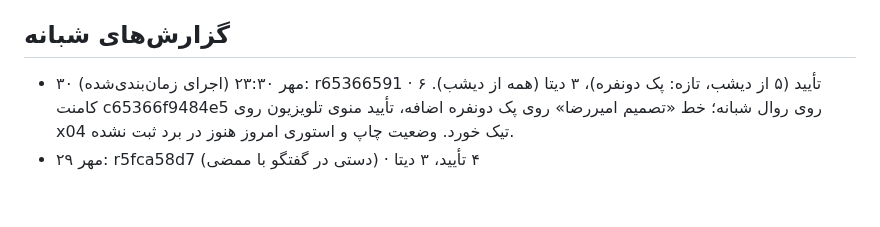
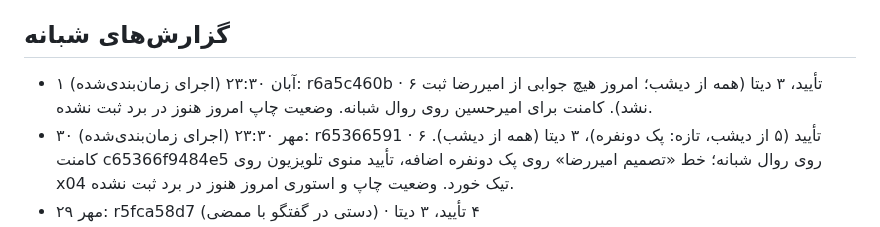
Before and after one commit to theglitchlabstudio-source/Susisa-projectboard, a Markdown page: agent/STATUS.md, the part around the change. Rendered like a GitHub page; blank space fills up the shorter version.

Commit message:
agent: nightly report 1405/08/01
Co-Authored-By: Claude Opus 5.5 <noreply@anthropic.com>
Claude-Session: https://claude.ai/code/session_0171vx8qPRYzsvixWRxoGvhe

```diff
--- a/agent/STATUS.md
+++ b/agent/STATUS.md
@@ -98,6 +98,7 @@ last_full_run: 1405/08/01
 - **اجرای بعد (۳۰ صبح، کامل):** جواب‌های امیررضا (اگه امیرحسین ثبت کرد) ← اعمال؛ چاپ؛ استوری امروز؛ تابلوها و فایل‌های نهایی روی تسک‌ها و BVA.
 
 ## گزارش‌های شبانه
+- ۱ آبان ۲۳:۳۰ (اجرای زمان‌بندی‌شده): r6a5c460b · ۶ تأیید، ۳ دیتا (همه از دیشب؛ امروز هیچ جوابی از امیررضا ثبت نشد). کامنت برای امیرحسین روی روال شبانه. وضعیت چاپ امروز هنوز در برد ثبت نشده.
 - ۳۰ مهر ۲۳:۳۰ (اجرای زمان‌بندی‌شده): r65366591 · ۶ تأیید (۵ از دیشب، تازه: پک دونفره)، ۳ دیتا (همه از دیشب). کامنت c65366f9484e5 روی روال شبانه؛ خط «تصمیم امیررضا» روی پک دونفره اضافه، تأیید منوی تلویزیون روی x04 تیک خورد. وضعیت چاپ و استوری امروز هنوز در برد ثبت نشده.
 - ۲۹ مهر: r5fca58d7 (دستی در گفتگو با ممضی) · ۴ تأیید، ۳ دیتا
 - ۲۹ مهر ۲۳:۳۰ (اجرای زمان‌بندی‌شده): گزارش تکراری نساختم (r5fca58d7 کافیه؛ بعدش فقط فازهای cfg رو تیم عوض کرد، افتتاحیه ← ۸ آبان). کامنت برای امیرحسین روی روال شبانه c600f4fb82254؛ خط «دیتا از امیررضا: تلفن ثابت» روی تسک تلفن اضافه شد · ۴ تأیید، ۳ دیتا
```
